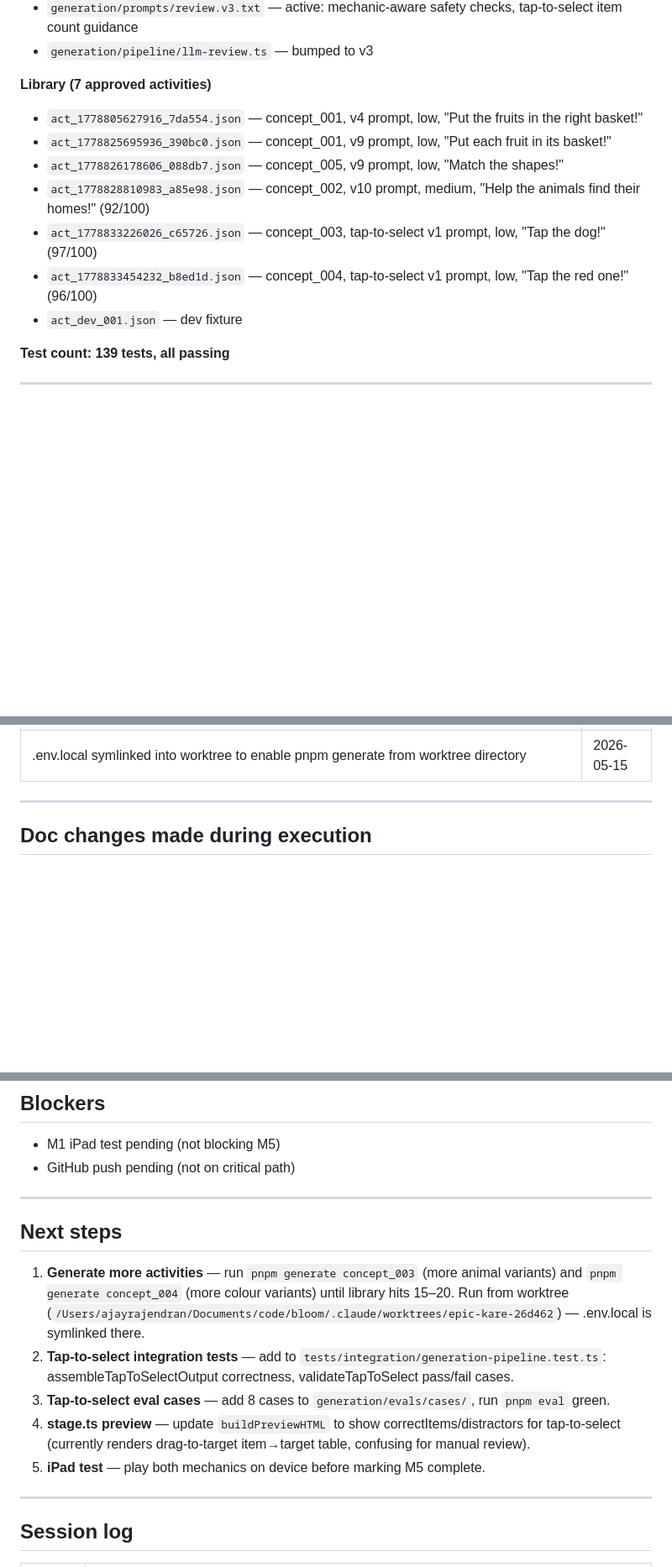
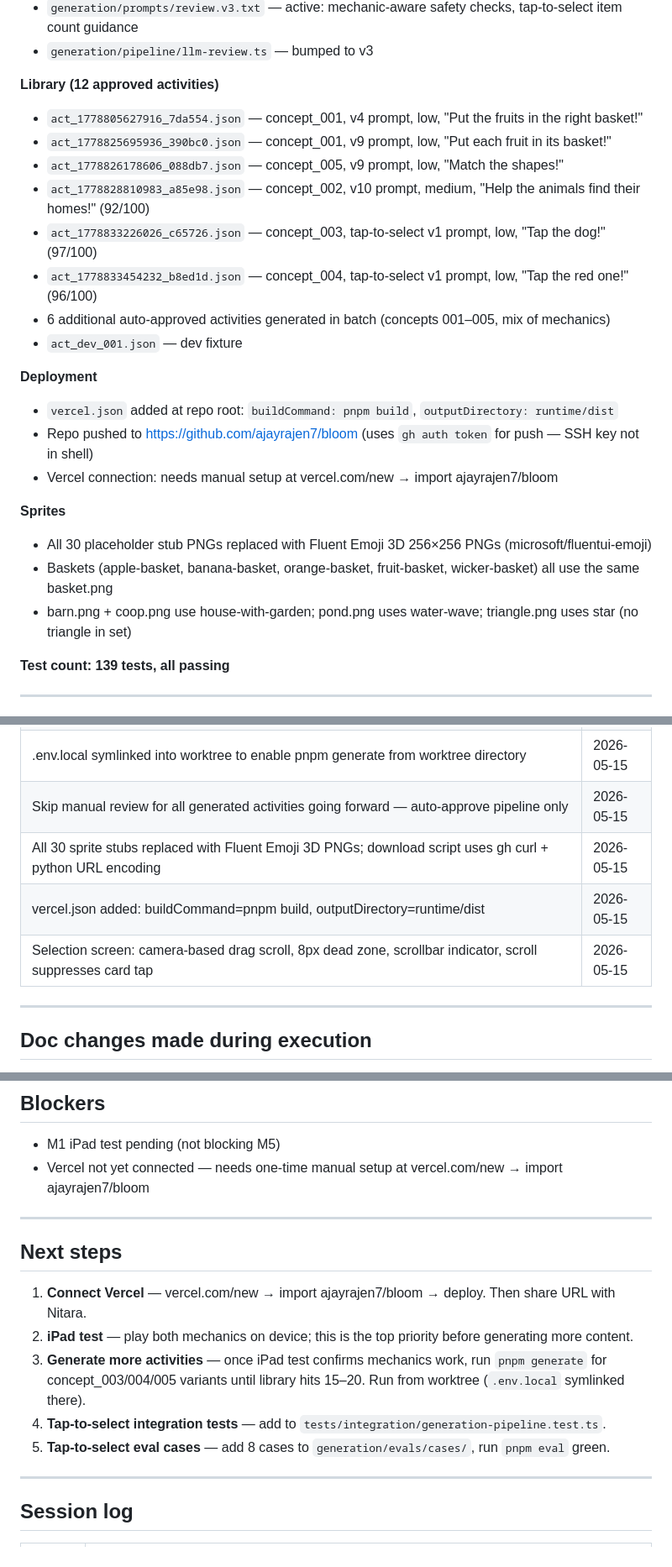
Before and after one commit to ajayrajen7/bloom, a Markdown page: memory.md, 3 parts joined by grey strips. Shown at 84% size. Rendered like a GitHub page; blank space fills up the shorter version.

Commit message:
docs: update memory.md — deployment done, sprites replaced, scroll fixed
Co-Authored-By: Claude Sonnet 4.6 <noreply@anthropic.com>

```diff
--- a/memory.md
+++ b/memory.md
@@ -89,14 +89,25 @@ Read this at the start of every session. Update it proactively when context appr
 - `generation/prompts/review.v3.txt` — active: mechanic-aware safety checks, tap-to-select item count guidance
 - `generation/pipeline/llm-review.ts` — bumped to v3
 
-**Library (7 approved activities)**
+**Library (12 approved activities)**
 - `act_1778805627916_7da554.json` — concept_001, v4 prompt, low, "Put the fruits in the right basket!"
 - `act_1778825695936_390bc0.json` — concept_001, v9 prompt, low, "Put each fruit in its basket!"
 - `act_1778826178606_088db7.json` — concept_005, v9 prompt, low, "Match the shapes!"
 - `act_1778828810983_a85e98.json` — concept_002, v10 prompt, medium, "Help the animals find their homes!" (92/100)
 - `act_1778833226026_c65726.json` — concept_003, tap-to-select v1 prompt, low, "Tap the dog!" (97/100)
 - `act_1778833454232_b8ed1d.json` — concept_004, tap-to-select v1 prompt, low, "Tap the red one!" (96/100)
+- 6 additional auto-approved activities generated in batch (concepts 001–005, mix of mechanics)
 - `act_dev_001.json` — dev fixture
+
+**Deployment**
+- `vercel.json` added at repo root: `buildCommand: pnpm build`, `outputDirectory: runtime/dist`
+- Repo pushed to https://github.com/ajayrajen7/bloom (uses `gh auth token` for push — SSH key not in shell)
+- Vercel connection: needs manual setup at vercel.com/new → import ajayrajen7/bloom
+
+**Sprites**
+- All 30 placeholder stub PNGs replaced with Fluent Emoji 3D 256×256 PNGs (microsoft/fluentui-emoji)
+- Baskets (apple-basket, banana-basket, orange-basket, fruit-basket, wicker-basket) all use the same basket.png
+- barn.png + coop.png use house-with-garden; pond.png uses water-wave; triangle.png uses star (no triangle in set)
 
 **Test count: 139 tests, all passing**
 
@@ -144,6 +155,10 @@ M5 runtime + generation pipeline complete. M5 done-when status:
 | review.v3.txt: mechanic-aware review prompt replacing v2; handles both drag-to-target and tap-to-select | 2026-05-15 |
 | concept_004 redesigned: difficulty low→low, medium difficulty dropped (sprite set too limited for 2 correct + 4 distractors without ambiguity); single-word colour labels ("Red", "Blue") | 2026-05-15 |
 | .env.local symlinked into worktree to enable pnpm generate from worktree directory | 2026-05-15 |
+| Skip manual review for all generated activities going forward — auto-approve pipeline only | 2026-05-15 |
+| All 30 sprite stubs replaced with Fluent Emoji 3D PNGs; download script uses gh curl + python URL encoding | 2026-05-15 |
+| vercel.json added: buildCommand=pnpm build, outputDirectory=runtime/dist | 2026-05-15 |
+| Selection screen: camera-based drag scroll, 8px dead zone, scrollbar indicator, scroll suppresses card tap | 2026-05-15 |
 
 ---
 
@@ -162,17 +177,17 @@ M5 runtime + generation pipeline complete. M5 done-when status:
 ## Blockers
 
 - M1 iPad test pending (not blocking M5)
-- GitHub push pending (not on critical path)
+- Vercel not yet connected — needs one-time manual setup at vercel.com/new → import ajayrajen7/bloom
 
 ---
 
 ## Next steps
 
-1. **Generate more activities** — run `pnpm generate concept_003` (more animal variants) and `pnpm generate concept_004` (more colour variants) until library hits 15–20. Run from worktree (`/Users/ajayrajendran/Documents/code/bloom/.claude/worktrees/epic-kare-26d462`) — .env.local is symlinked there.
-2. **Tap-to-select integration tests** — add to `tests/integration/generation-pipeline.test.ts`: assembleTapToSelectOutput correctness, validateTapToSelect pass/fail cases.
-3. **Tap-to-select eval cases** — add 8 cases to `generation/evals/cases/`, run `pnpm eval` green.
-4. **stage.ts preview** — update `buildPreviewHTML` to show correctItems/distractors for tap-to-select (currently renders drag-to-target item→target table, confusing for manual review).
-5. **iPad test** — play both mechanics on device before marking M5 complete.
+1. **Connect Vercel** — vercel.com/new → import ajayrajen7/bloom → deploy. Then share URL with Nitara.
+2. **iPad test** — play both mechanics on device; this is the top priority before generating more content.
+3. **Generate more activities** — once iPad test confirms mechanics work, run `pnpm generate` for concept_003/004/005 variants until library hits 15–20. Run from worktree (`.env.local` symlinked there).
+4. **Tap-to-select integration tests** — add to `tests/integration/generation-pipeline.test.ts`.
+5. **Tap-to-select eval cases** — add 8 cases to `generation/evals/cases/`, run `pnpm eval` green.
 
 ---
 
```
Also changed, not shown: other parts of memory.md (+2 -1 lines).
